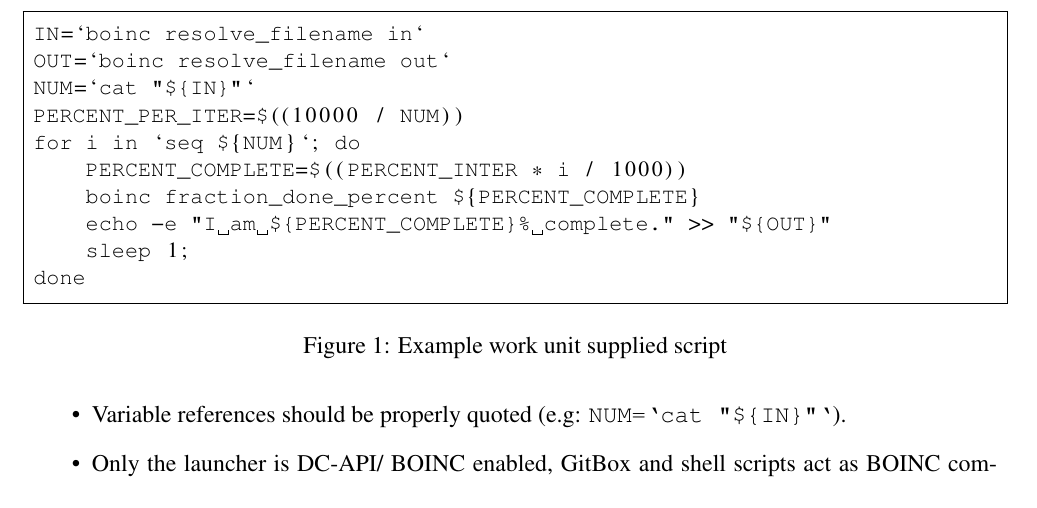
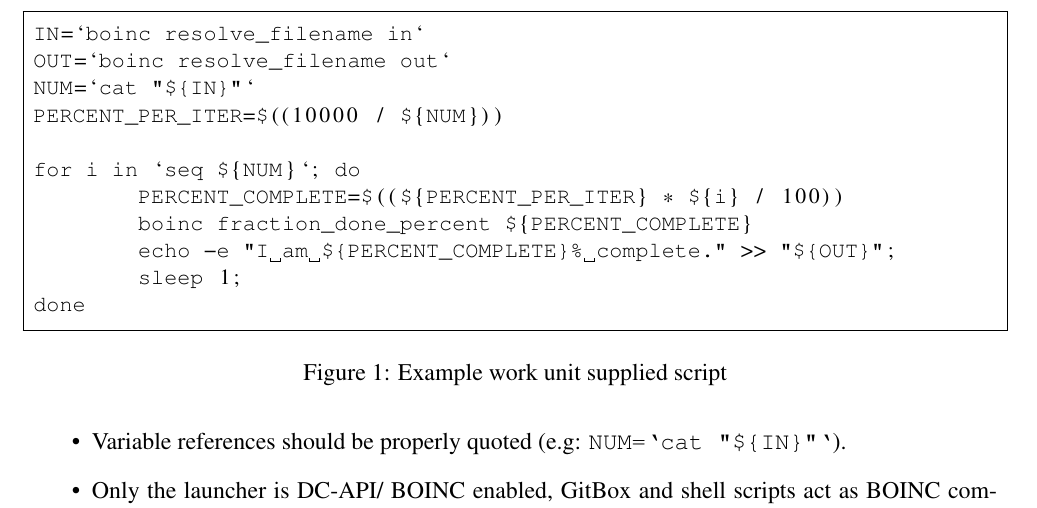
Before and after one commit to atisu/genwrapper, a LaTeX document (doc/manual.tex): part of page 5 of 7, cut so that both start at the same text. Compiled offline with pdfLaTeX.

Commit message:
Fix: sample script in manual contained some errors
git-svn-id: svn+ssh://cvs.lpds.sztaki.hu/var/lib/svn/szdg/apps/genwrapper/trunk@2551 a7169a2c-3604-0410-bc95-c702d8d87f7a

```diff
--- a/doc/manual.tex
+++ b/doc/manual.tex
@@ -136,12 +136,13 @@
 IN=`boinc resolve_filename in`
 OUT=`boinc resolve_filename out`
 NUM=`cat "${IN}"`
-PERCENT_PER_ITER=$((10000 / NUM))
+PERCENT_PER_ITER=$((10000 / ${NUM}))
+
 for i in `seq ${NUM}`; do
-    PERCENT_COMPLETE=$((PERCENT_INTER * i / 1000))
-    boinc fraction_done_percent ${PERCENT_COMPLETE}
-    echo -e "I am ${PERCENT_COMPLETE}% complete." >> "${OUT}"
-    sleep 1;
+	PERCENT_COMPLETE=$((${PERCENT_PER_ITER} * ${i} / 100))
+	boinc fraction_done_percent ${PERCENT_COMPLETE}
+	echo -e "I am ${PERCENT_COMPLETE}% complete." >> "${OUT}";
+	sleep 1;
 done
 \end{lstlisting}
 \caption{Example work unit supplied script}\label{fig:wuscript}
```
